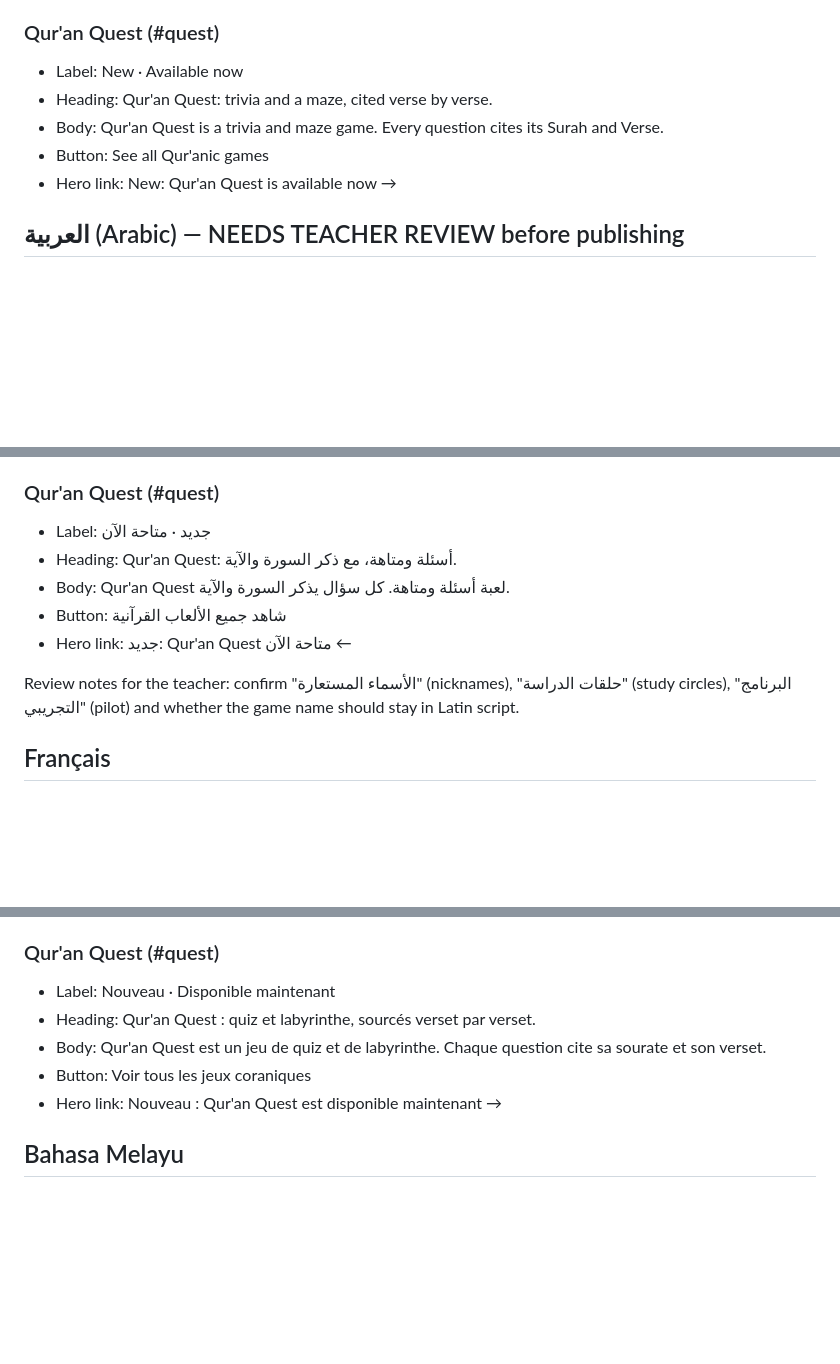
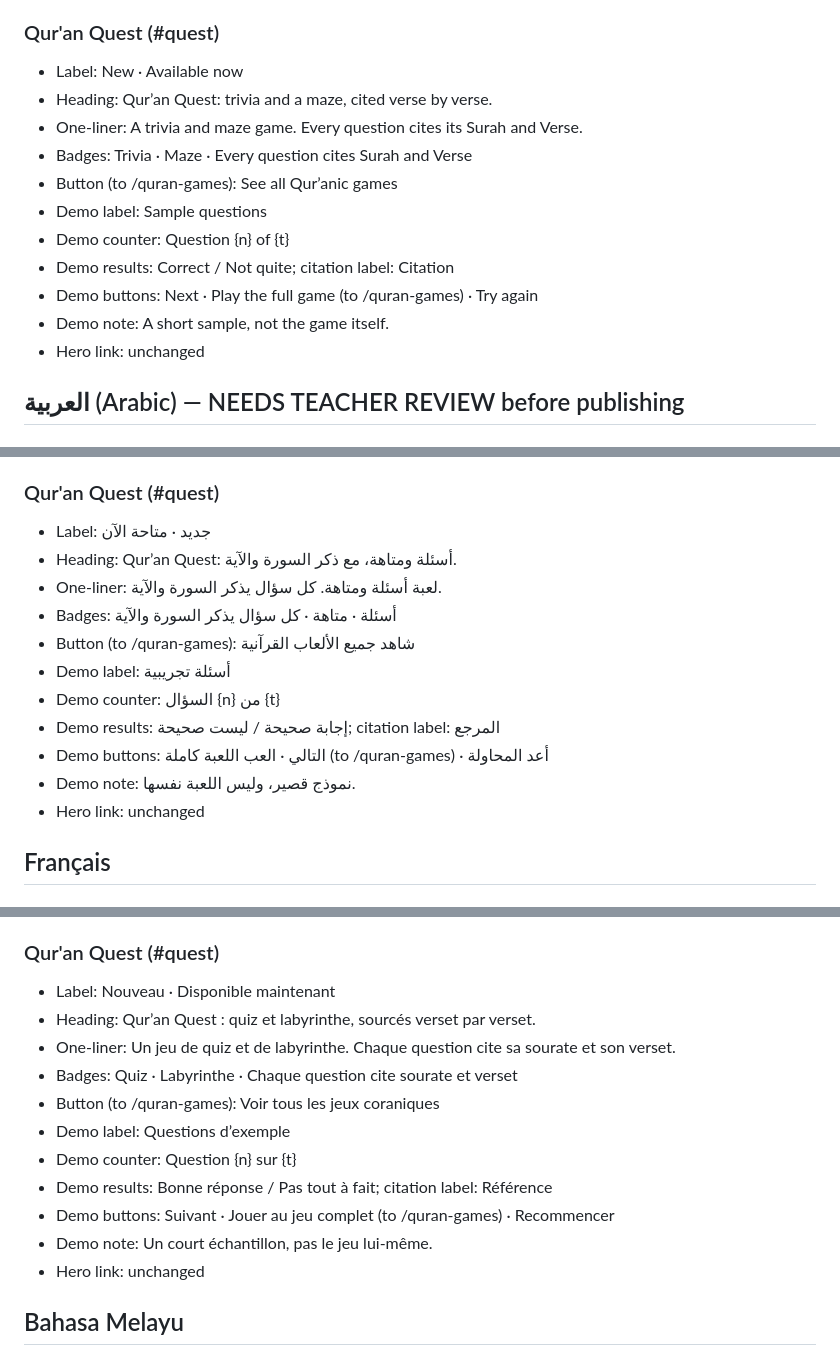
Before and after one commit to qariAI/landing-page, a Markdown page: docs/landing-groups-copy.md, 3 parts joined by grey strips. Rendered like a GitHub page; blank space fills up the shorter version.

```diff
--- a/docs/landing-groups-copy.md
+++ b/docs/landing-groups-copy.md
@@ -20,11 +22,16 @@ Facts used (nothing else is claimed):
 
 ### Qur'an Quest (#quest)
 - Label: New · Available now
-- Heading: Qur'an Quest: trivia and a maze, cited verse by verse.
-- Body: Qur'an Quest is a trivia and maze game. Every question cites its Surah and Verse.
-- Button: See all Qur'anic games
-- Hero link: New: Qur'an Quest is available now →
-
+- Heading: Qur’an Quest: trivia and a maze, cited verse by verse.
+- One-liner: A trivia and maze game. Every question cites its Surah and Verse.
+- Badges: Trivia · Maze · Every question cites Surah and Verse
+- Button (to /quran-games): See all Qur’anic games
+- Demo label: Sample questions
+- Demo counter: Question {n} of {t}
+- Demo results: Correct / Not quite; citation label: Citation
+- Demo buttons: Next · Play the full game (to /quran-games) · Try again
+- Demo note: A short sample, not the game itself.
+- Hero link: unchanged
 ## العربية (Arabic) — NEEDS TEACHER REVIEW before publishing
 
 ### مجموعات المساجد (#mosque-groups)
@@ -37,13 +44,16 @@ Facts used (nothing else is claimed):
 
 ### Qur'an Quest (#quest)
 - Label: جديد · متاحة الآن
-- Heading: Qur'an Quest: أسئلة ومتاهة، مع ذكر السورة والآية.
-- Body: Qur'an Quest لعبة أسئلة ومتاهة. كل سؤال يذكر السورة والآية.
-- Button: شاهد جميع الألعاب القرآنية
-- Hero link: جديد: Qur'an Quest متاحة الآن ←
-
-Review notes for the teacher: confirm "الأسماء المستعارة" (nicknames), "حلقات الدراسة" (study circles), "البرنامج التجريبي" (pilot) and whether the game name should stay in Latin script.
-
+- Heading: Qur’an Quest: أسئلة ومتاهة، مع ذكر السورة والآية.
+- One-liner: لعبة أسئلة ومتاهة. كل سؤال يذكر السورة والآية.
+- Badges: أسئلة · متاهة · كل سؤال يذكر السورة والآية
+- Button (to /quran-games): شاهد جميع الألعاب القرآنية
+- Demo label: أسئلة تجريبية
+- Demo counter: السؤال {n} من {t}
+- Demo results: إجابة صحيحة / ليست صحيحة; citation label: المرجع
+- Demo buttons: التالي · العب اللعبة كاملة (to /quran-games) · أعد المحاولة
+- Demo note: نموذج قصير، وليس اللعبة نفسها.
+- Hero link: unchanged
 ## Français
 
 ### Groupes de mosquées (#mosque-groups)
@@ -56,11 +66,16 @@ Review notes for the teacher: confirm "الأسماء المستعارة" (nickn
 
 ### Qur'an Quest (#quest)
 - Label: Nouveau · Disponible maintenant
-- Heading: Qur'an Quest : quiz et labyrinthe, sourcés verset par verset.
-- Body: Qur'an Quest est un jeu de quiz et de labyrinthe. Chaque question cite sa sourate et son verset.
-- Button: Voir tous les jeux coraniques
-- Hero link: Nouveau : Qur'an Quest est disponible maintenant →
-
+- Heading: Qur’an Quest : quiz et labyrinthe, sourcés verset par verset.
+- One-liner: Un jeu de quiz et de labyrinthe. Chaque question cite sa sourate et son verset.
+- Badges: Quiz · Labyrinthe · Chaque question cite sourate et verset
+- Button (to /quran-games): Voir tous les jeux coraniques
+- Demo label: Questions d’exemple
+- Demo counter: Question {n} sur {t}
+- Demo results: Bonne réponse / Pas tout à fait; citation label: Référence
+- Demo buttons: Suivant · Jouer au jeu complet (to /quran-games) · Recommencer
+- Demo note: Un court échantillon, pas le jeu lui-même.
+- Hero link: unchanged
 ## Bahasa Melayu
 
 ### Kumpulan masjid (#mosque-groups)
```
Also changed, not shown: other parts of docs/landing-groups-copy.md (+12 -4 lines), docs/quest-demo-questions.md (added, +35 -0 lines).
